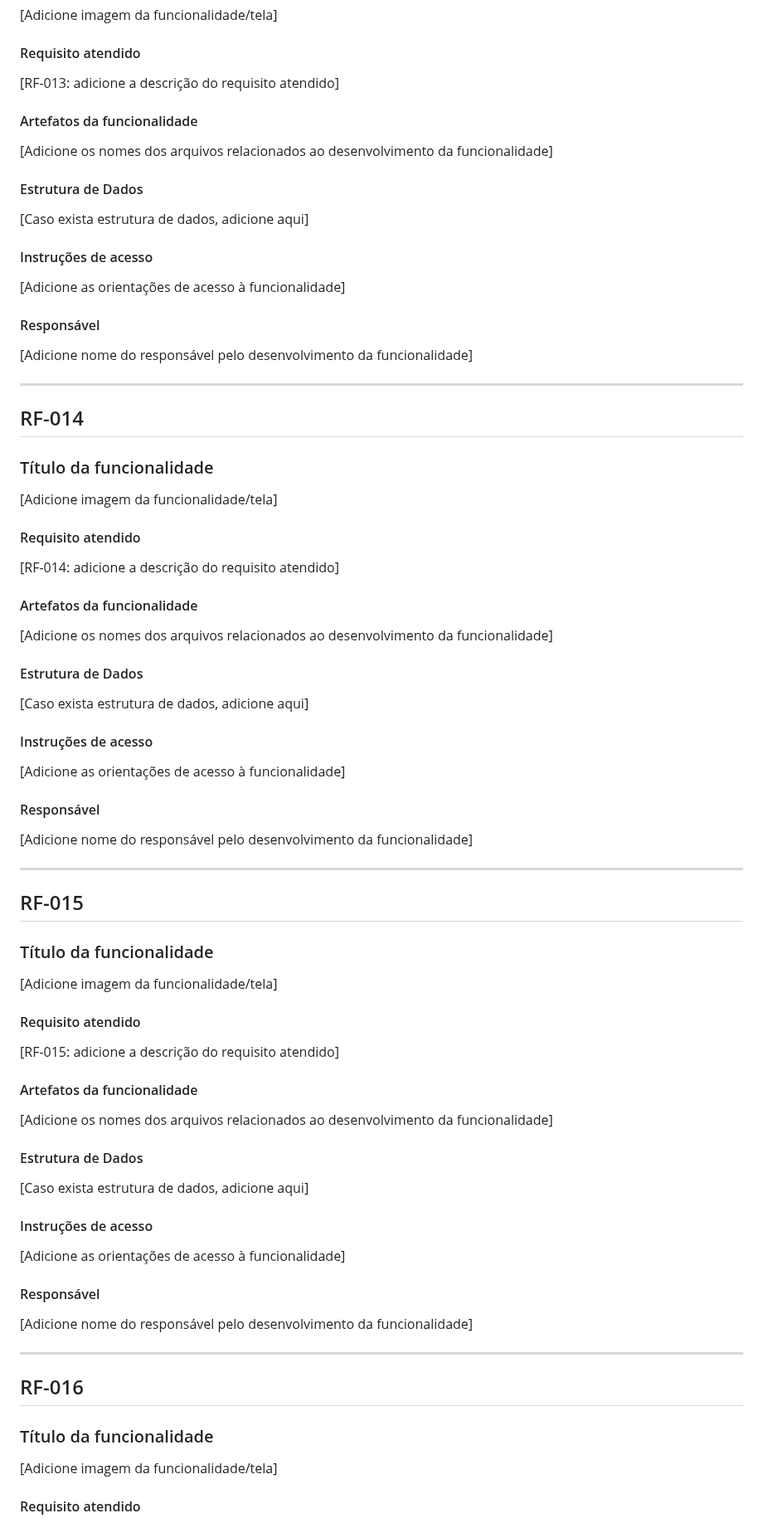
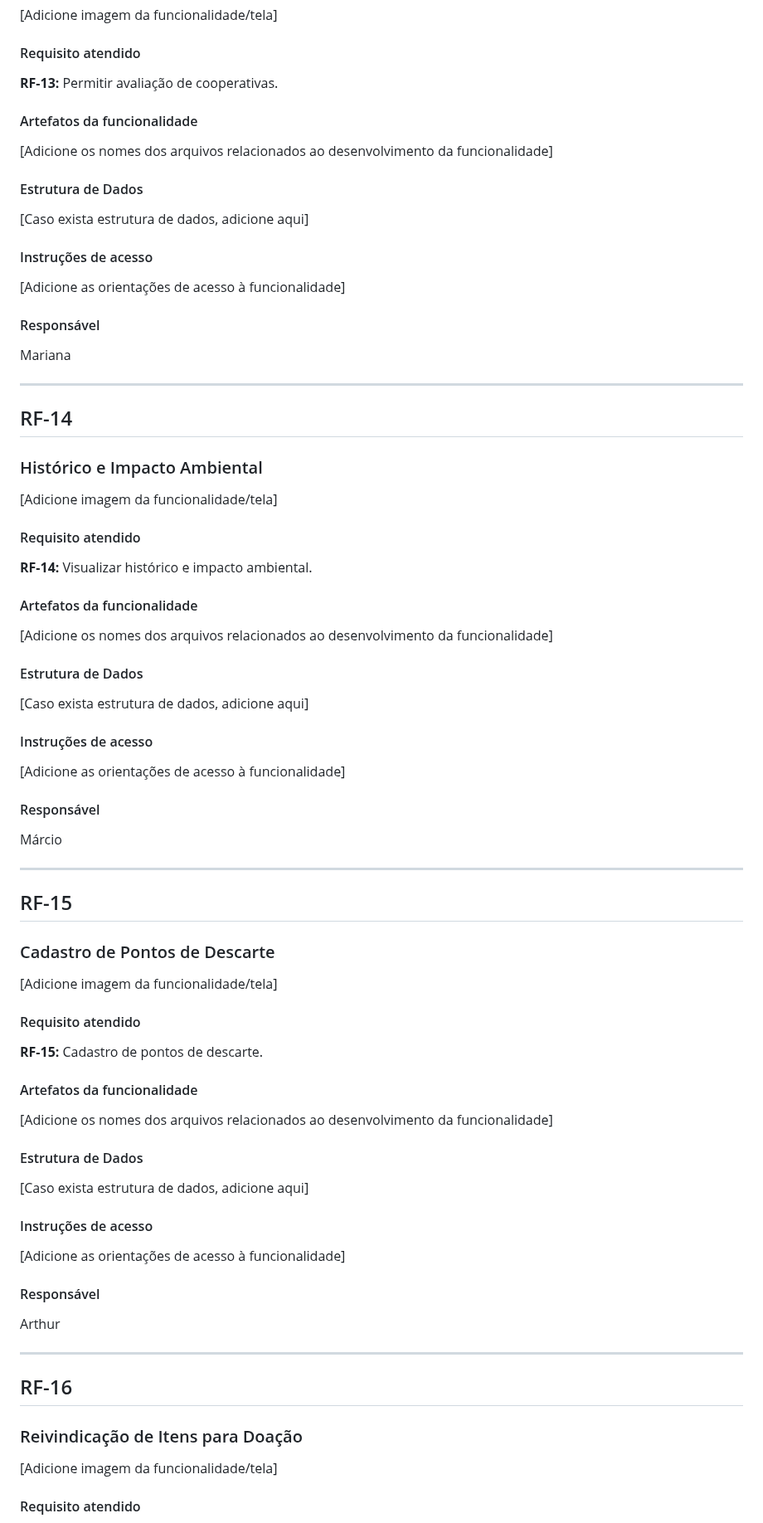
Before and after one commit to MarcioHGP/econexus-web-project, a Markdown page: documentos/06-Programação de Funcionalidades.md, the part around one of its changes. Shown at 83% size. Rendered like a GitHub page.

```diff
--- a/documentos/06-Programação de Funcionalidades.md
+++ b/documentos/06-Programação de Funcionalidades.md
@@ -348,7 +348,7 @@ Implementação da aplicação descritas por meio dos requisitos codificados.
 
 #### Requisito atendido
 
-[RF-013: adicione a descrição do requisito atendido]
+**RF-13:** Permitir avaliação de cooperativas.
 
 #### Artefatos da funcionalidade
 
@@ -364,19 +364,19 @@ Implementação da aplicação descritas por meio dos requisitos codificados.
 
 #### Responsável
 
-[Adicione nome do responsável pelo desenvolvimento da funcionalidade]
+Mariana
 
 ---
 
-## RF-014
+## RF-14
 
-### Título da funcionalidade
+### Histórico e Impacto Ambiental
 
 [Adicione imagem da funcionalidade/tela]
 
 #### Requisito atendido
 
-[RF-014: adicione a descrição do requisito atendido]
+**RF-14:** Visualizar histórico e impacto ambiental.
 
 #### Artefatos da funcionalidade
 
@@ -392,19 +392,19 @@ Implementação da aplicação descritas por meio dos requisitos codificados.
 
 #### Responsável
 
-[Adicione nome do responsável pelo desenvolvimento da funcionalidade]
+Márcio
 
 ---
 
-## RF-015
+## RF-15
 
-### Título da funcionalidade
+### Cadastro de Pontos de Descarte
 
 [Adicione imagem da funcionalidade/tela]
 
 #### Requisito atendido
 
-[RF-015: adicione a descrição do requisito atendido]
+**RF-15:** Cadastro de pontos de descarte.
 
 #### Artefatos da funcionalidade
 
@@ -420,13 +420,13 @@ Implementação da aplicação descritas por meio dos requisitos codificados.
 
 #### Responsável
 
-[Adicione nome do responsável pelo desenvolvimento da funcionalidade]
+Arthur
 
 ---
 
-## RF-016
+## RF-16
 
-### Título da funcionalidade
+### Reivindicação de Itens para Doação
 
 [Adicione imagem da funcionalidade/tela]
 
```
Also changed, not shown: other parts of documentos/06-Programação de Funcionalidades.md (+51 -51 lines).
